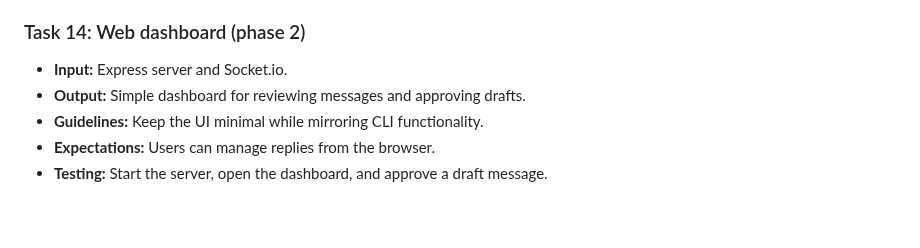
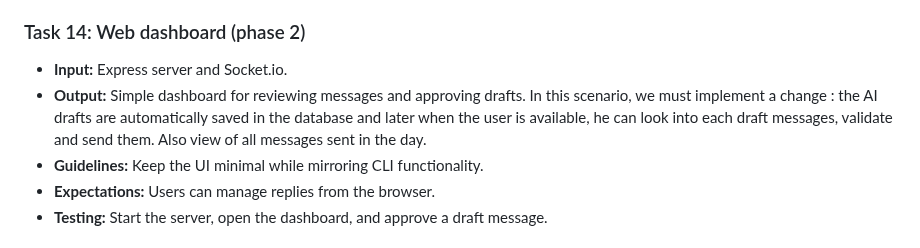
Before and after one commit to wilofice/enel, a Markdown page: README.md, the part around the change. Rendered like a GitHub page; blank space fills up the shorter version.

```diff
--- a/README.md
+++ b/README.md
@@ -123,7 +123,7 @@ This functionality is implemented in `src/waClient.js`.
 
 ### Task 14: Web dashboard (phase 2)
 - **Input:** Express server and Socket.io.
-- **Output:** Simple dashboard for reviewing messages and approving drafts.
+- **Output:** Simple dashboard for reviewing messages and approving drafts. In this scenario, we must implement a change : the AI drafts are automatically saved in the database and later when the user is available, he can look into each draft messages, validate and send them. Also view of all messages sent in the day.
 - **Guidelines:** Keep the UI minimal while mirroring CLI functionality.
 - **Expectations:** Users can manage replies from the browser.
 - **Testing:** Start the server, open the dashboard, and approve a draft message.
```
Also changed, not shown: docs/improvement-plan.md (+5 -0 lines).
